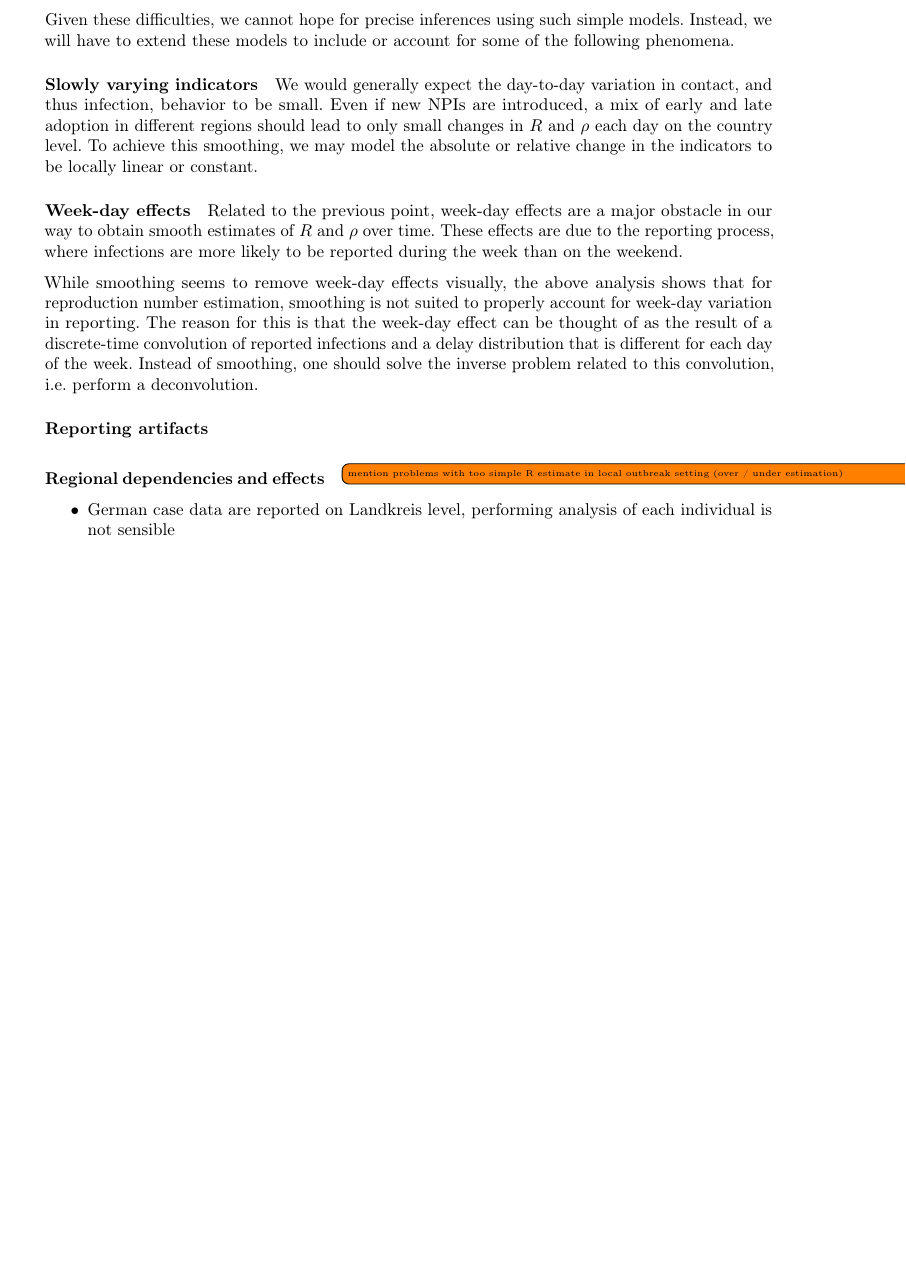
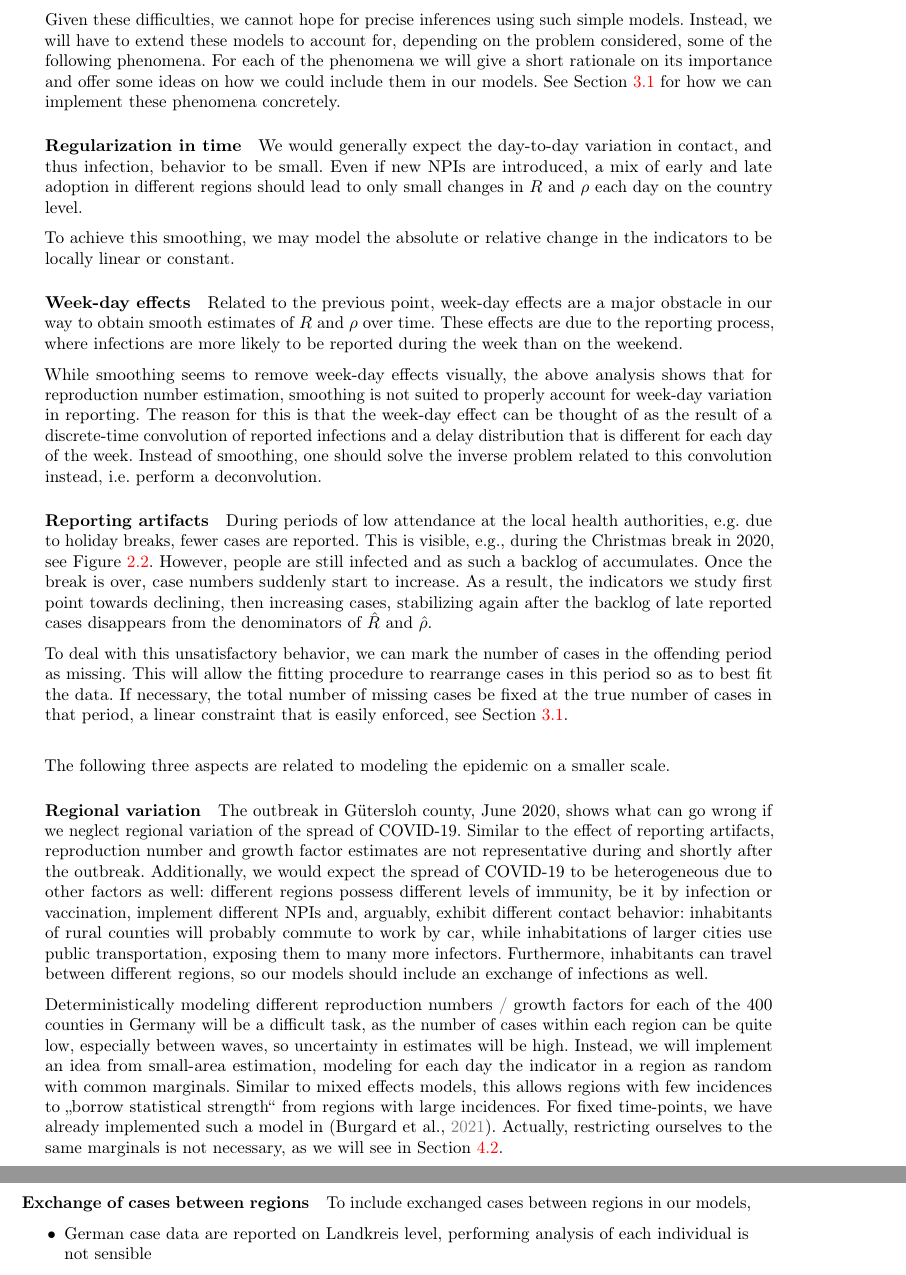
Before and after one commit to stefanheyder/dissertation, a LaTeX thesis (thesis.tex, which reads chapters/02_04_dessiderata.tex): part of page 24 of 119 before the commit and two parts of pages 24 and 25 of 121 after it, the two joined at a grey line, cut so that both start at the same text, the shorter picture padded with empty space. The pictures show the PDF file thesis.pdf that the author committed with the source.

Commit message:
iterate on desiderata

```diff
--- a/chapters/02_04_dessiderata.tex
+++ b/chapters/02_04_dessiderata.tex
@@ -26,11 +26,12 @@ More problems arise when we consider inferences based on these estimators. While
 % file:///Users/stefan/workspace/work/misc/mathstat_research/Epidemiology/Corona/reports/state_space_models/SSM4COVIDtalk/SSM4COVIDtalk_London.pdf
 % incorporate points from spatio temprial R slide therein as well
 
-Given these difficulties, we cannot hope for precise inferences using such simple models. Instead, we will have to extend these models to include or account for some of the following phenomena.
+Given these difficulties, we cannot hope for precise inferences using such simple models. Instead, we will have to extend these models to account for, depending on the problem considered, some of the following phenomena. For each of the phenomena we will give a short rationale on its importance and offer some ideas on how we could include them in our models. See \Cref{sec:modelling_epidemiological_dessiderata_with_state_space_models} for how we can implement these phenomena concretely.
 
-\paragraph{Slowly varying indicators}
+\paragraph{Regularization in time}
 % why
 We would generally expect the day-to-day variation in contact, and thus infection, behavior to be small. Even if new \acrshortpl{npi} are introduced, a mix of early and late adoption in different regions should lead to only small changes in $R$ and $\rho$ each day on the country level.
+
 % how to do it
 To achieve this smoothing, we may model the absolute or relative change in the indicators to be locally linear or constant.
 
@@ -39,15 +40,39 @@ To achieve this smoothing, we may model the absolute or relative change in the i
 Related to the previous point, week-day effects are a major obstacle in our way to obtain smooth estimates of $R$ and $\rho$ over time. These effects are due to the reporting process, where infections are more likely to be reported during the week than on the weekend.
 
 % how to do it
-While smoothing seems to remove week-day effects visually, the above analysis shows that for reproduction number estimation, smoothing is not suited to properly account for week-day variation in reporting. The reason for this is that the week-day effect can be thought of as the result of a discrete-time convolution of reported infections and a delay distribution that is different for each day of the week. Instead of smoothing, one should solve the inverse problem related to this convolution, i.e. perform a deconvolution.
+While smoothing seems to remove week-day effects visually, the above analysis shows that for reproduction number estimation, smoothing is not suited to properly account for week-day variation in reporting. The reason for this is that the week-day effect can be thought of as the result of a discrete-time convolution of reported infections and a delay distribution that is different for each day of the week. Instead of smoothing, one should solve the inverse problem related to this convolution instead, i.e. perform a deconvolution.
 
 \paragraph{Reporting artifacts}
+% why important
+%% first incidences too low, then too high
+During periods of low attendance at the local health authorities, e.g. due to holiday breaks, fewer cases are reported. This is visible, e.g., during the Christmas break in 2020, see \Cref{fig:cases_germany}. However, people are still infected and as such a backlog of accumulates. Once the break is over, case numbers suddenly start to increase. As a result, the indicators we study first point towards declining, then increasing cases, stabilizing again after the backlog of late reported cases disappears from the denominators of $\hat R$ and $\hat \rho$.
 
+% how to do it
+To deal with this unsatisfactory behavior, we can mark the number of cases in the offending period as missing. This will allow the fitting procedure to rearrange cases in this period so as to best fit the data. If necessary, the total number of missing cases be fixed at the true number of cases in that period, a linear constraint that is easily enforced, see \Cref{sec:modelling_epidemiological_dessiderata_with_state_space_models}.
+\bigskip
 
+The following three aspects are related to modeling the epidemic on a smaller scale.
 
-\paragraph{Regional dependencies and effects}
-\todo{mention problems with too simple R estimate in local outbreak setting (over / under estimation)}
+\paragraph{Regional variation}
+The outbreak in Gütersloh county, June 2020, shows what can go wrong if we neglect regional variation of the spread of \acrshort{c19}. Similar to the effect of reporting artifacts, reproduction number and growth factor estimates are  not representative during and shortly after the outbreak. Additionally, we would expect the spread of \acrshort{c19} to be heterogeneous due to other factors as well: different regions possess different levels of immunity, be it by infection or vaccination, implement different \acrshortpl{npi} and, arguably, exhibit different contact behavior: inhabitants of rural counties will probably commute to work by car, while inhabitations of larger cities use public transportation, exposing them to many more infectors. Furthermore, inhabitants can travel between different regions, so our models should include an exchange of infections as well.
+
+% how to do it
+Deterministically modeling different reproduction numbers / growth factors for each of the 400 counties in Germany will be a difficult task, as the number of cases within each region can be quite low, especially between waves, so uncertainty in estimates will be high. Instead, we will implement an idea from small-area estimation, modeling for each day the indicator in a region as random with common marginals. Similar to mixed effects models, this allows regions with few incidences to \glqq{}borrow statistical strength\grqq{} from regions with large incidences. For fixed time-points, we have already implemented such a model in \citep{Burgard2021Regional}. Actually, restricting ourselves to the same marginals is not necessary, as we will see in \Cref{sec:regional_growth_factor_model}.
+
+% regional dependencies
+% travel between regions leads to correlated indicators, i.e. if region with high contact behavior spills over to other region, creating more cases than expected
+% argue that his approximation is o.k., otherwise could also have
+% want stability over time
+\paragraph{Exchange of cases between regions}
+% why
+%% breakdown of renewal equation
+%% very high estimates in periods of high incidence otherwise
+
+% how to do it
+To include exchanged cases between regions in our models,
+
 % use data to inform this section
+
 \begin{itemize}
     \item German case data are reported on Landkreis level, performing analysis of each individual is not sensible
     \item inhabitants travel between regions, and measures were taken on on regional level as well
```
Also changed, not shown: thesis.pdf, 3 other files.
